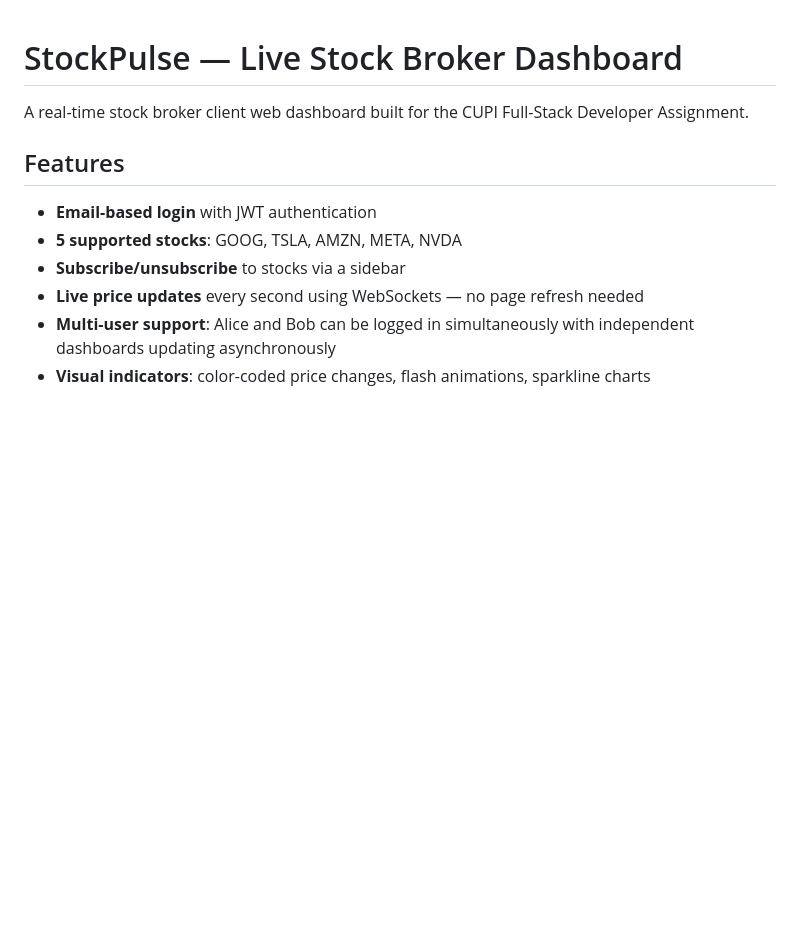
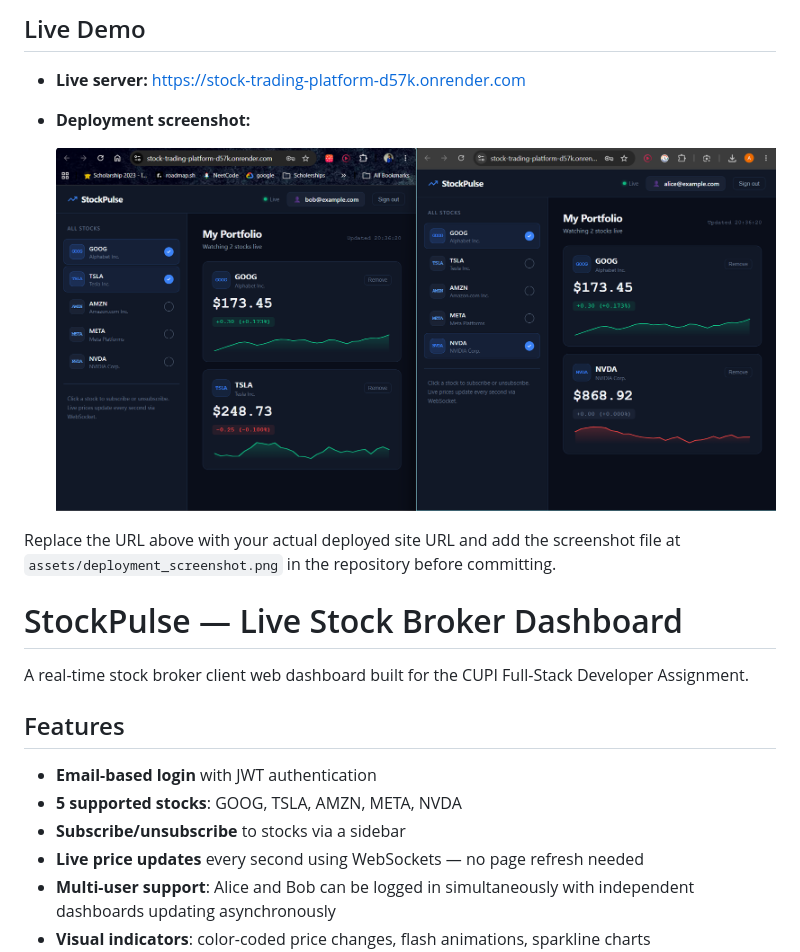
Before and after one commit to Ajay2k4/stock-trading-platform, a Markdown page: README.md, the part around the change. GitHub-like rendering; blank space fills up the shorter version.

```diff
--- a/README.md
+++ b/README.md
@@ -1,3 +1,13 @@
+## Live Demo
+
+- **Live server:** https://stock-trading-platform-d57k.onrender.com
+- **Deployment screenshot:**
+
+   ![Deployment screenshot](Live_demo_image.png)
+
+Replace the URL above with your actual deployed site URL and add the screenshot file at `assets/deployment_screenshot.png` in the repository before committing.
+
+
 # StockPulse — Live Stock Broker Dashboard
 
 A real-time stock broker client web dashboard built for the CUPI Full-Stack Developer Assignment.
```
